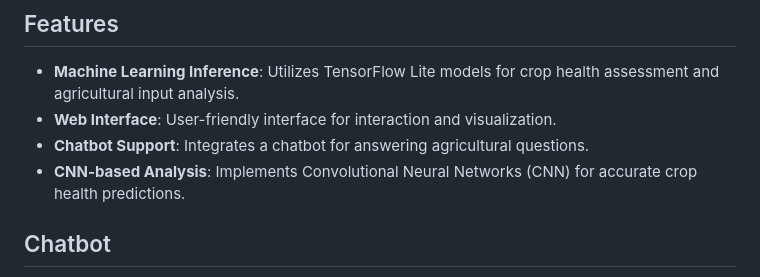
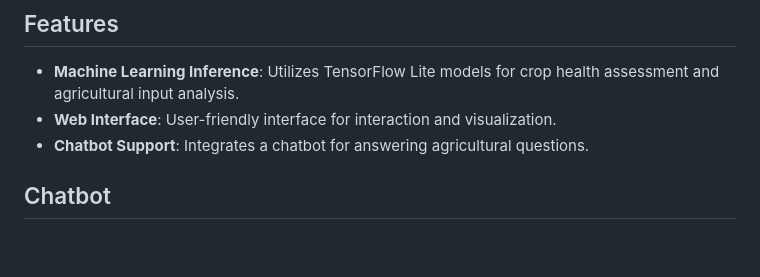
Before and after one commit to Aditya200531/Agri-guard, a Markdown page: README.md, the part around the change. Rendered like a GitHub page; blank space fills up the shorter version.

Commit message:
minor update README

```diff
--- a/README.md
+++ b/README.md
@@ -19,7 +19,6 @@
 - **Machine Learning Inference**: Utilizes TensorFlow Lite models for crop health assessment and agricultural input analysis.
 - **Web Interface**: User-friendly interface for interaction and visualization.
 - **Chatbot Support**: Integrates a chatbot for answering agricultural questions.
-- **CNN-based Analysis**: Implements Convolutional Neural Networks (CNN) for accurate crop health predictions.
 
 
 ## Chatbot
```
